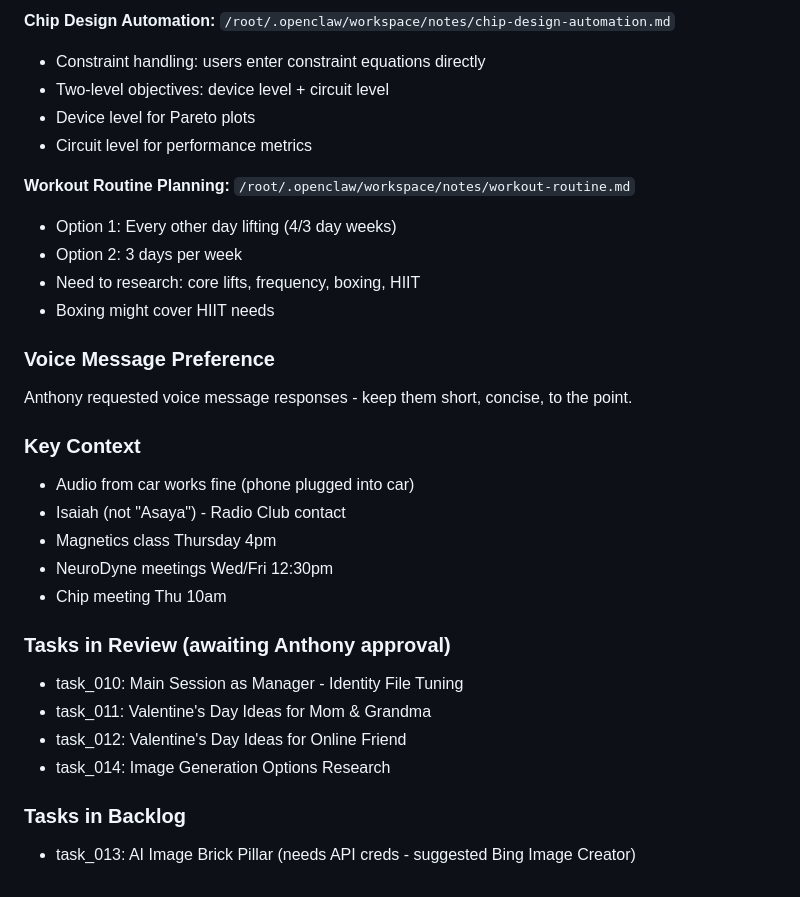
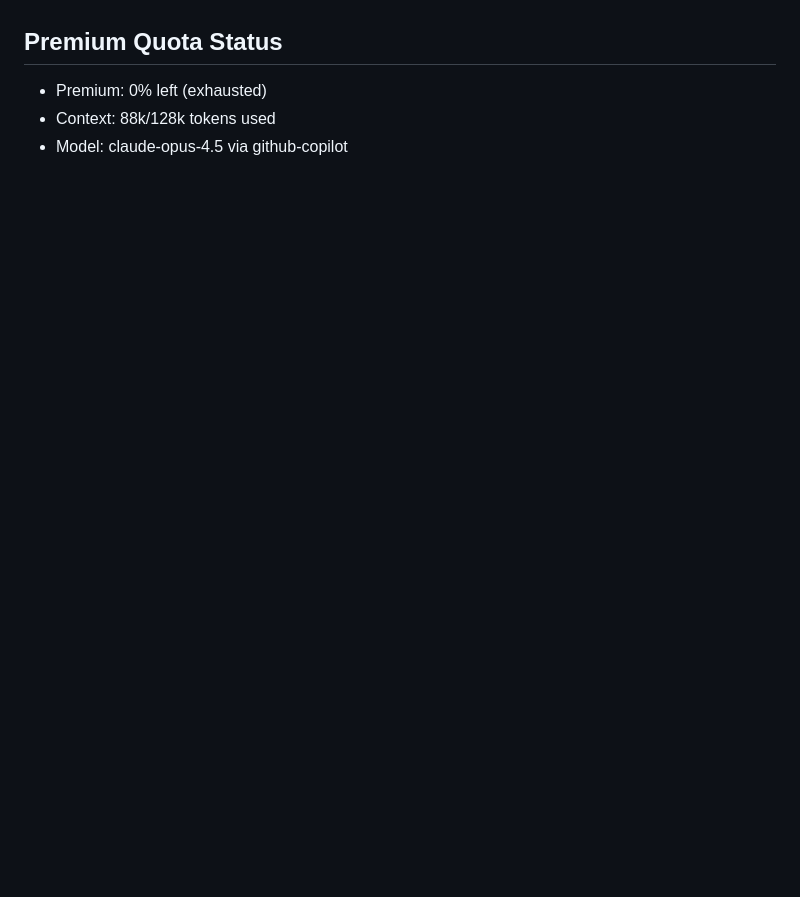
Before and after one commit to antonkonsta/mission-control-dashboard, a Markdown page: memory/2026-02-04.md, the part around one of its changes. Drawn GitHub-style; blank space fills up the shorter version.

```diff
--- a/memory/2026-02-04.md
+++ b/memory/2026-02-04.md
@@ -116,32 +87,4 @@ Created detailed PDF reports for Anthony:
-**Chip Design Automation:**
-`/root/.openclaw/workspace/notes/chip-design-automation.md`
-- Constraint handling: users enter constraint equations directly
-- Two-level objectives: device level + circuit level
-- Device level for Pareto plots
-- Circuit level for performance metrics
-
-**Workout Routine Planning:**
-`/root/.openclaw/workspace/notes/workout-routine.md`
-- Option 1: Every other day lifting (4/3 day weeks)
-- Option 2: 3 days per week
-- Need to research: core lifts, frequency, boxing, HIIT
-- Boxing might cover HIIT needs
-
-### Voice Message Preference
-Anthony requested voice message responses - keep them short, concise, to the point.
-
-### Key Context
-- Audio from car works fine (phone plugged into car)
-- Isaiah (not "Asaya") - Radio Club contact
-- Magnetics class Thursday 4pm
-- NeuroDyne meetings Wed/Fri 12:30pm
-- Chip meeting Thu 10am
-
-### Tasks in Review (awaiting Anthony approval)
-- task_010: Main Session as Manager - Identity File Tuning
-- task_011: Valentine's Day Ideas for Mom & Grandma
-- task_012: Valentine's Day Ideas for Online Friend
-- task_014: Image Generation Options Research
-
-### Tasks in Backlog
-- task_013: AI Image Brick Pillar (needs API creds - suggested Bing Image Creator)
+## Premium Quota Status
+- Premium: 0% left (exhausted)
+- Context: 88k/128k tokens used
+- Model: claude-opus-4.5 via github-copilot
```
Also changed, not shown: other parts of memory/2026-02-04.md (+70 -99 lines).
